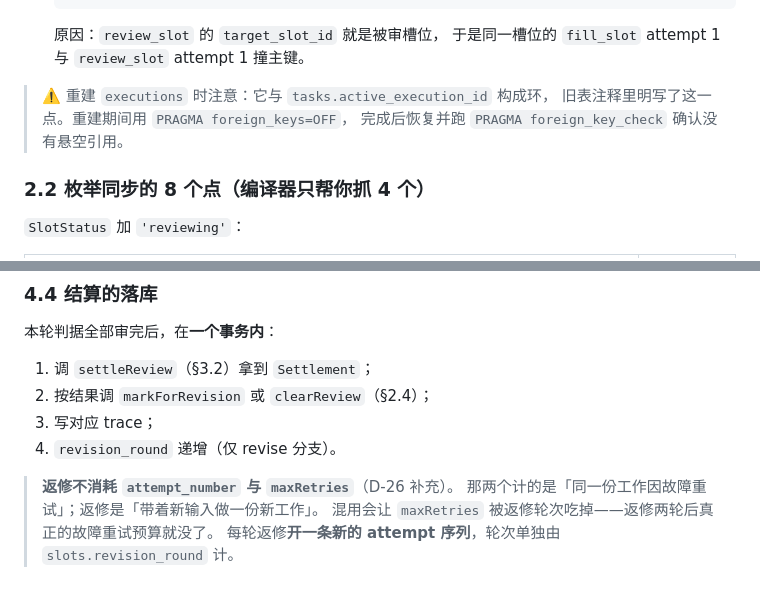
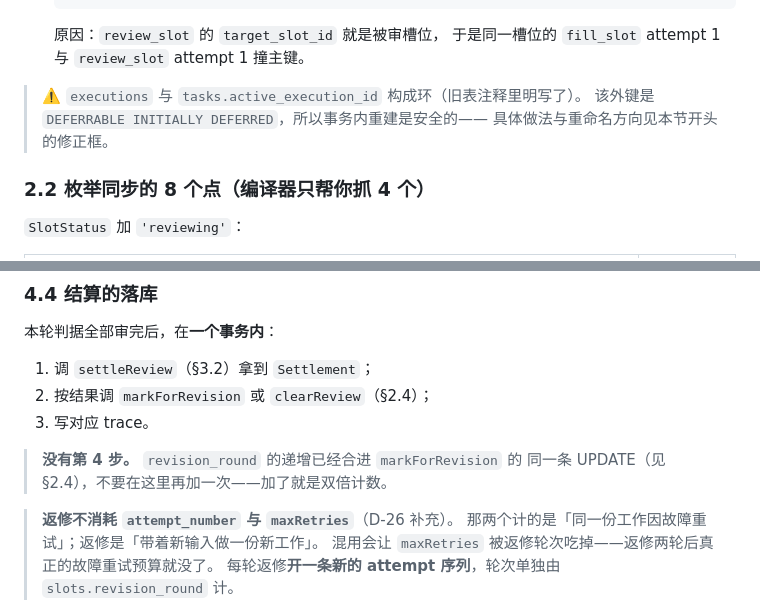
Before and after one commit to lzyscg/forge-solt, a Markdown page: notes/REVIEW-IMPLEMENTATION-PLAN-R0-R4.md, 2 parts joined by grey strips. Rendered like a GitHub page.

```diff
--- a/notes/REVIEW-IMPLEMENTATION-PLAN-R0-R4.md
+++ b/notes/REVIEW-IMPLEMENTATION-PLAN-R0-R4.md
@@ -158,9 +180,9 @@ ALTER TABLE slots ADD COLUMN review_exhausted INTEGER NOT NULL DEFAULT 0;
   原因：`review_slot` 的 `target_slot_id` 就是被审槽位，
   于是同一槽位的 `fill_slot` attempt 1 与 `review_slot` attempt 1 撞主键。
 
-> ⚠️ 重建 `executions` 时注意：它与 `tasks.active_execution_id` 构成环，
-> 旧表注释里明写了这一点。重建期间用 `PRAGMA foreign_keys=OFF`，
-> 完成后恢复并跑 `PRAGMA foreign_key_check` 确认没有悬空引用。
+> ⚠️ `executions` 与 `tasks.active_execution_id` 构成环（旧表注释里明写了）。
+> 该外键是 `DEFERRABLE INITIALLY DEFERRED`，所以事务内重建是安全的——
+> 具体做法与重命名方向见本节开头的修正框。
 
 ### 2.2 枚举同步的 8 个点（**编译器只帮你抓 4 个**）
 
@@ -419,8 +507,10 @@ export function renderRevisionContext(
 
 1. 调 `settleReview`（§3.2）拿到 `Settlement`；
 2. 按结果调 `markForRevision` 或 `clearReview`（§2.4）；
-3. 写对应 trace；
-4. `revision_round` 递增（仅 revise 分支）。
+3. 写对应 trace。
+
+> **没有第 4 步。** `revision_round` 的递增已经合进 `markForRevision` 的
+> 同一条 UPDATE（见 §2.4），不要在这里再加一次——加了就是双倍计数。
 
 > **返修不消耗 `attempt_number` 与 `maxRetries`**（D-26 补充）。
 > 那两个计的是「同一份工作因故障重试」；返修是「带着新输入做一份新工作」。
```
Also changed, not shown: other parts of notes/REVIEW-IMPLEMENTATION-PLAN-R0-R4.md (+100 -12 lines), notes/AUTOMATED-REVIEW-REVISION-DESIGN-V0.2.md (+7 -2 lines), notes/R0.5-ADDENDUM-PROMPT-ARCHITECTURE.md (+5 -0 lines).
